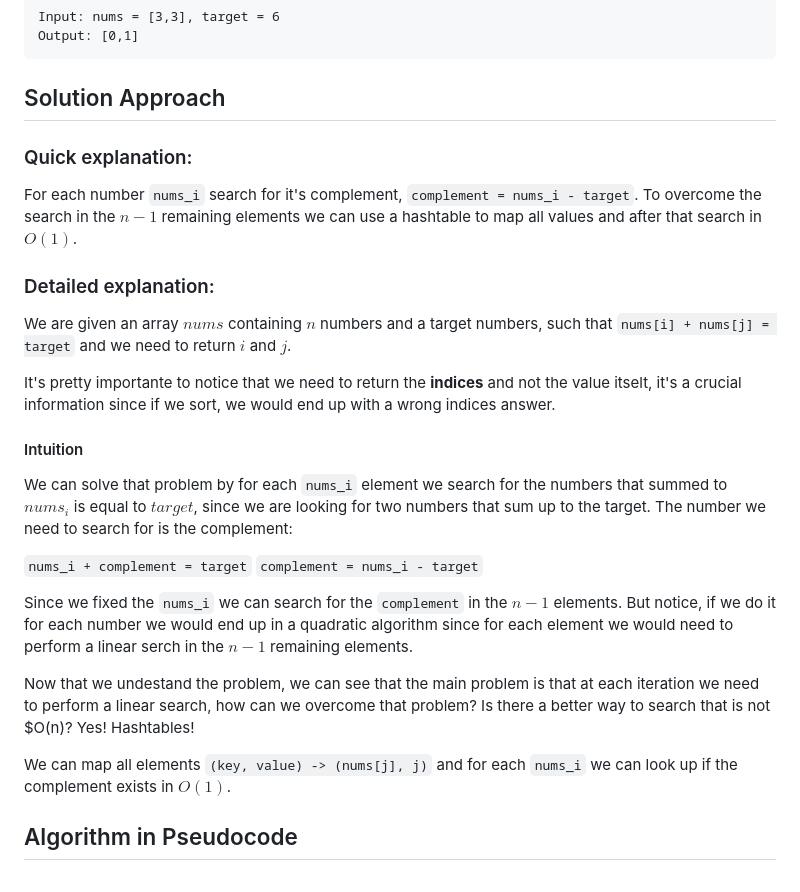
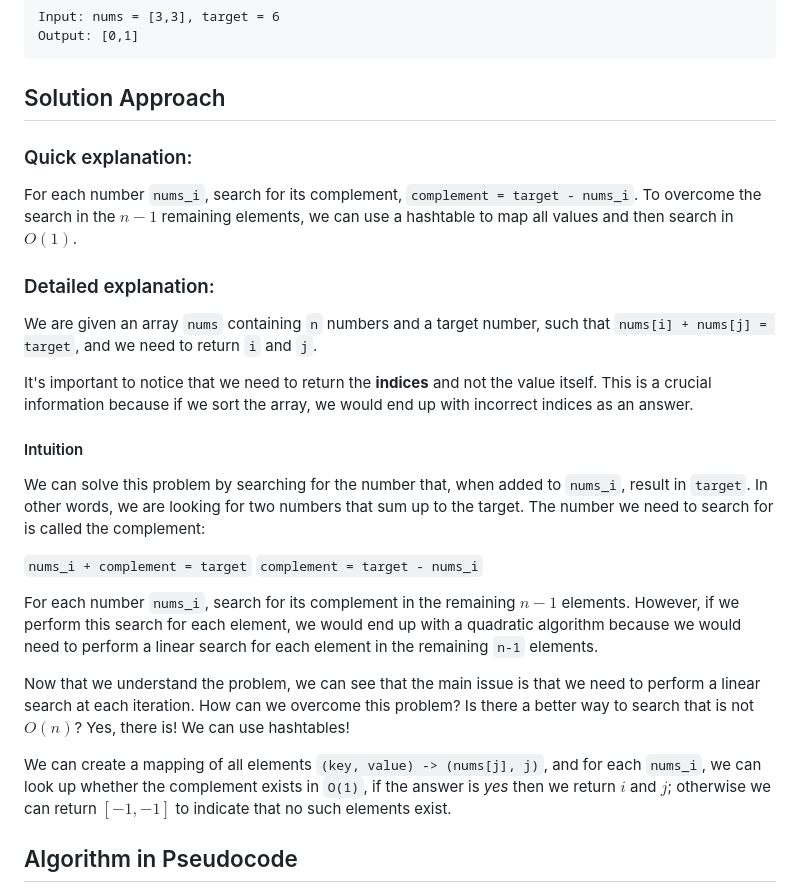
Before and after one commit to williamsilvaj/LeetcodeExplained, a Markdown page: SumAlgorithm/explanation.md, the part around the change. Rendered like a GitHub page.

````diff
--- a/SumAlgorithm/explanation.md
+++ b/SumAlgorithm/explanation.md
@@ -35,28 +35,29 @@ Output: [0,1]
 ```
 
 ## Solution Approach
+
 ### Quick explanation:
 
-For each number `nums_i` search for it's complement, `complement = nums_i - target`. To overcome the search in the $n-1$ remaining elements we can use a hashtable to map all values and after that search in $O(1)$.
+For each number `nums_i`, search for its complement, `complement = target - nums_i`. To overcome the search in the $n-1$ remaining elements, we can use a hashtable to map all values and then search in $O(1)$.
 
 ### Detailed explanation:
 
-We are given an array $nums$ containing $n$ numbers and a target numbers, such that `nums[i] + nums[j] = target` and we need to return $i$ and $j$.
+We are given an array `nums` containing `n` numbers and a target number, such that `nums[i] + nums[j] = target`, and we need to return `i` and `j`.
 
-It's pretty importante to notice that we need to return the **indices** and not the value itselt, it's a crucial information since if we sort, we would end up with a wrong indices answer.
+It's important to notice that we need to return the **indices** and not the value itself. This is a crucial information because if we sort the array, we would end up with incorrect indices as an answer.
 
 #### Intuition
 
-We can solve that problem by for each `nums_i` element we search for the numbers that summed to $nums_i$ is equal to $target$, since we are looking for two numbers that sum up to the target. The number we need to search for is the complement:
+We can solve this problem by searching for the number that, when added to `nums_i`, result in `target`. In other words, we are looking for two numbers that sum up to the target. The number we need to search for is called the complement:
 
 `nums_i + complement = target`
-`complement = nums_i - target`
+`complement = target - nums_i`
 
-Since we fixed the `nums_i` we can search for the `complement` in the $n-1$ elements. But notice, if we do it for each number we would end up in a quadratic algorithm since for each element we would need to perform a linear serch in the $n-1$ remaining elements.
+For each number `nums_i`, search for its complement in the remaining $n-1$ elements. However, if we perform this search for each element, we would end up with a quadratic algorithm because we would need to perform a linear search for each element in the remaining `n-1` elements.
 
-Now that we undestand the problem, we can see that the main problem is that at each iteration we need to perform a linear search, how can we overcome that problem? Is there a better way to search that is not $O(n)? Yes! Hashtables!
+Now that we understand the problem, we can see that the main issue is that we need to perform a linear search at each iteration. How can we overcome this problem? Is there a better way to search that is not $O(n)$? Yes, there is! We can use hashtables!
 
-We can map all elements `(key, value) -> (nums[j], j)` and for each `nums_i` we can look up if the complement exists in $O(1)$.
+We can create a mapping of all elements `(key, value) -> (nums[j], j)`, and for each `nums_i`, we can look up whether the complement exists in `O(1)`, if the answer is *yes* then we return $i$ and $j$; otherwise we can return $[-1,-1]$ to indicate that no such elements exist.
 
 ## Algorithm in Pseudocode
 
````
